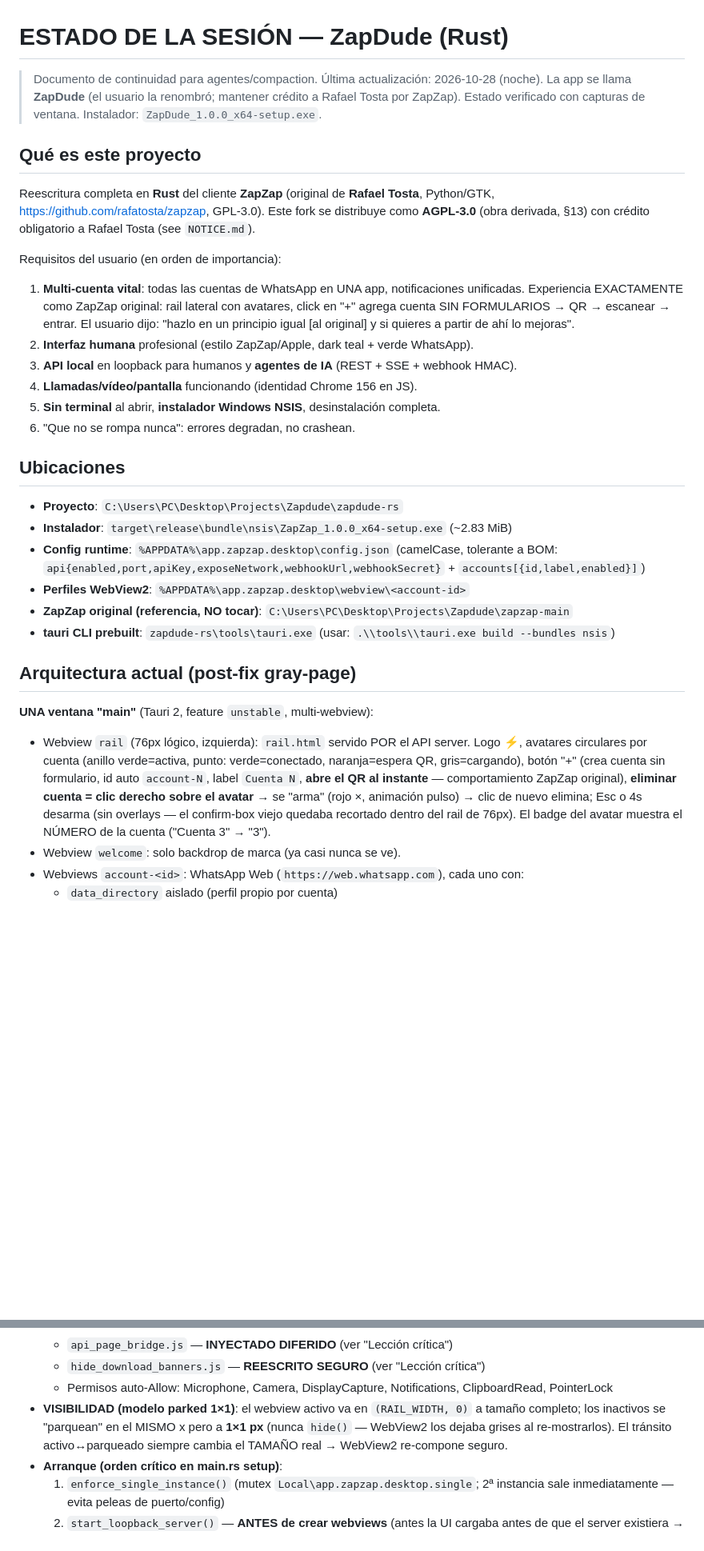
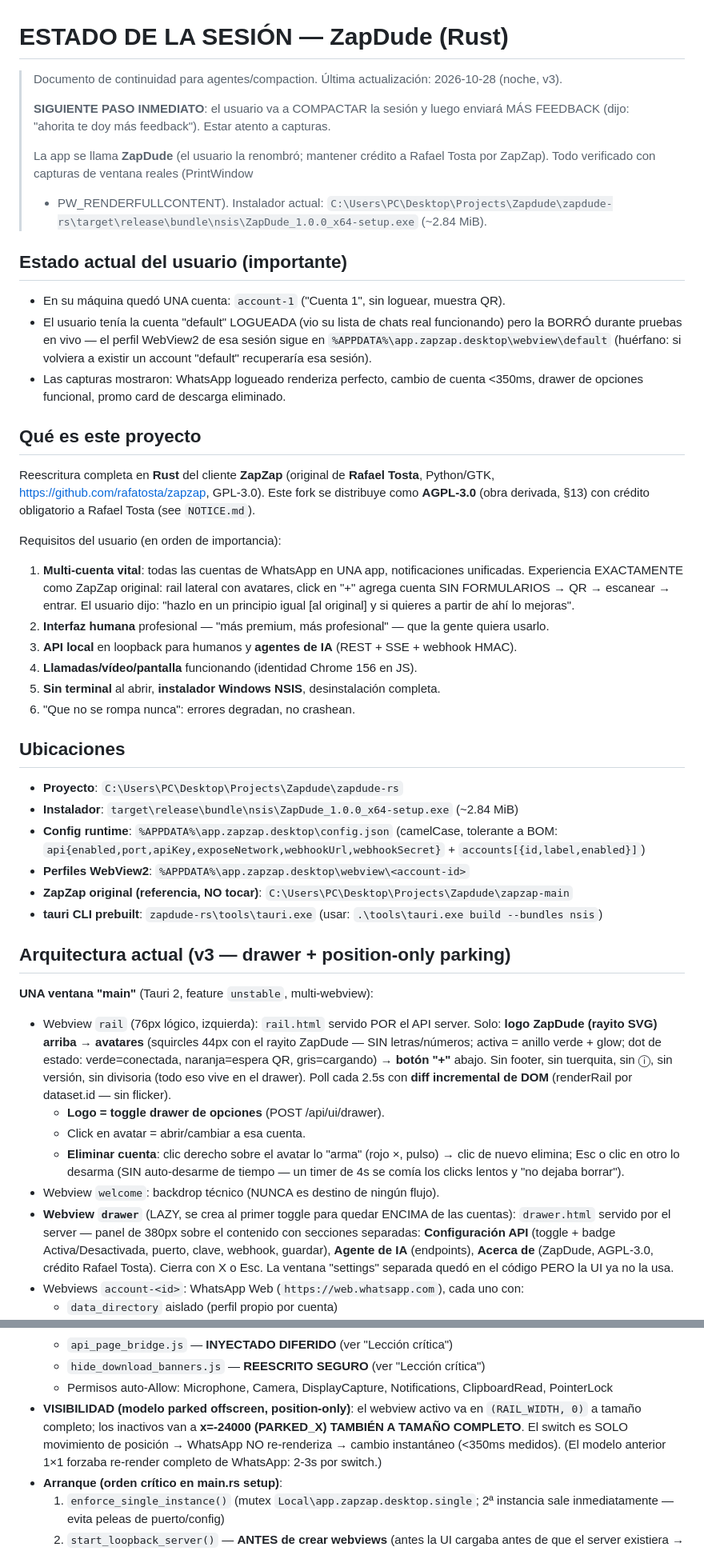
Before and after one commit to ldpf96/zapdude, a Markdown page: docs/SESSION-STATUS.md, 2 parts joined by grey strips. Shown at 80% size. Rendered like a GitHub page; blank space fills up the shorter version.

Commit message:
docs: full handoff state before compaction (ZapDude v3, drawer + instant switching)

```diff
--- a/docs/SESSION-STATUS.md
+++ b/docs/SESSION-STATUS.md
@@ -1,7 +1,25 @@
 # ESTADO DE LA SESIÓN — ZapDude (Rust)
 
-> Documento de continuidad para agentes/compaction. Última actualización: 2026-10-28 (noche).
-> La app se llama **ZapDude** (el usuario la renombró; mantener crédito a Rafael Tosta por ZapZap). Estado verificado con capturas de ventana. Instalador: `ZapDude_1.0.0_x64-setup.exe`.
+> Documento de continuidad para agentes/compaction. Última actualización: 2026-10-28 (noche, v3).
+>
+> **SIGUIENTE PASO INMEDIATO**: el usuario va a COMPACTAR la sesión y luego enviará
+> MÁS FEEDBACK (dijo: "ahorita te doy más feedback"). Estar atento a capturas.
+>
+> La app se llama **ZapDude** (el usuario la renombró; mantener crédito a Rafael
+> Tosta por ZapZap). Todo verificado con capturas de ventana reales (PrintWindow
+> + PW_RENDERFULLCONTENT). Instalador actual:
+> `C:\Users\PC\Desktop\Projects\Zapdude\zapdude-rs\target\release\bundle\nsis\ZapDude_1.0.0_x64-setup.exe`
+> (~2.84 MiB).
+
+## Estado actual del usuario (importante)
+
+- En su máquina quedó UNA cuenta: `account-1` ("Cuenta 1", sin loguear, muestra QR).
+- El usuario tenía la cuenta "default" LOGUEADA (vio su lista de chats real
+  funcionando) pero la BORRÓ durante pruebas en vivo — el perfil WebView2 de esa
+  sesión sigue en `%APPDATA%\app.zapzap.desktop\webview\default` (huérfano: si
+  volviera a existir un account "default" recuperaría esa sesión).
+- Las capturas mostraron: WhatsApp logueado renderiza perfecto, cambio de cuenta
+  <350ms, drawer de opciones funcional, promo card de descarga eliminado.
 
 ## Qué es este proyecto
 
@@ -16,7 +34,8 @@ Requisitos del usuario (en orden de importancia):
    avatares, click en "+" agrega cuenta SIN FORMULARIOS → QR → escanear → entrar.
    El usuario dijo: "hazlo en un principio igual [al original] y si quieres a
    partir de ahí lo mejoras".
-2. **Interfaz humana** profesional (estilo ZapZap/Apple, dark teal + verde WhatsApp).
+2. **Interfaz humana** profesional — "más premium, más profesional" — que la gente
+   quiera usarlo.
 3. **API local** en loopback para humanos y **agentes de IA** (REST + SSE + webhook HMAC).
 4. **Llamadas/vídeo/pantalla** funcionando (identidad Chrome 156 en JS).
 5. **Sin terminal** al abrir, **instalador Windows NSIS**, desinstalación completa.
@@ -25,25 +44,35 @@ Requisitos del usuario (en orden de importancia):
 ## Ubicaciones
 
 - **Proyecto**: `C:\Users\PC\Desktop\Projects\Zapdude\zapdude-rs`
-- **Instalador**: `target\release\bundle\nsis\ZapZap_1.0.0_x64-setup.exe` (~2.83 MiB)
+- **Instalador**: `target\release\bundle\nsis\ZapDude_1.0.0_x64-setup.exe` (~2.84 MiB)
 - **Config runtime**: `%APPDATA%\app.zapzap.desktop\config.json`
   (camelCase, tolerante a BOM: `api{enabled,port,apiKey,exposeNetwork,webhookUrl,webhookSecret}` + `accounts[{id,label,enabled}]`)
 - **Perfiles WebView2**: `%APPDATA%\app.zapzap.desktop\webview\<account-id>`
 - **ZapZap original (referencia, NO tocar)**: `C:\Users\PC\Desktop\Projects\Zapdude\zapzap-main`
-- **tauri CLI prebuilt**: `zapdude-rs\tools\tauri.exe` (usar: `.\\tools\\tauri.exe build --bundles nsis`)
+- **tauri CLI prebuilt**: `zapdude-rs\tools\tauri.exe` (usar: `.\tools\tauri.exe build --bundles nsis`)
 
-## Arquitectura actual (post-fix gray-page)
+## Arquitectura actual (v3 — drawer + position-only parking)
 
 **UNA ventana "main"** (Tauri 2, feature `unstable`, multi-webview):
 - Webview `rail` (76px lógico, izquierda): `rail.html` servido POR el API server.
-  Logo ⚡, avatares circulares por cuenta (anillo verde=activa, punto: verde=conectado,
-  naranja=espera QR, gris=cargando), botón "+" (crea cuenta sin formulario, id auto
-  `account-N`, label `Cuenta N`, **abre el QR al instante** — comportamiento ZapZap
-  original), **eliminar cuenta = clic derecho sobre el avatar** → se "arma" (rojo ×,
-  animación pulso) → clic de nuevo elimina; Esc o 4s desarma (sin overlays — el
-  confirm-box viejo quedaba recortado dentro del rail de 76px).
-  El badge del avatar muestra el NÚMERO de la cuenta ("Cuenta 3" → "3").
-- Webview `welcome`: solo backdrop de marca (ya casi nunca se ve).
+  Solo: **logo ZapDude (rayito SVG) arriba** → **avatares** (squircles 44px con el
+  rayito ZapDude — SIN letras/números; activa = anillo verde + glow; dot de estado:
+  verde=conectada, naranja=espera QR, gris=cargando) → **botón "+"** abajo.
+  Sin footer, sin tuerquita, sin ⓘ, sin versión, sin divisoria (todo eso vive en
+  el drawer). Poll cada 2.5s con **diff incremental de DOM** (renderRail por
+  dataset.id — sin flicker).
+  - **Logo = toggle drawer de opciones** (POST /api/ui/drawer).
+  - Click en avatar = abrir/cambiar a esa cuenta.
+  - **Eliminar cuenta**: clic derecho sobre el avatar lo "arma" (rojo ×, pulso) →
+    clic de nuevo elimina; Esc o clic en otro lo desarma (SIN auto-desarme de
+    tiempo — un timer de 4s se comía los clicks lentos y "no dejaba borrar").
+- Webview `welcome`: backdrop técnico (NUNCA es destino de ningún flujo).
+- **Webview `drawer`** (LAZY, se crea al primer toggle para quedar ENCIMA de las
+  cuentas): `drawer.html` servido por el server — panel de 380px sobre el contenido
+  con secciones separadas: **Configuración API** (toggle + badge Activa/Desactivada,
+  puerto, clave, webhook, guardar), **Agente de IA** (endpoints), **Acerca de**
+  (ZapDude, AGPL-3.0, crédito Rafael Tosta). Cierra con X o Esc. La ventana
+  "settings" separada quedó en el código PERO la UI ya no la usa.
 - Webviews `account-<id>`: WhatsApp Web (`https://web.whatsapp.com`), cada uno con:
   - `data_directory` aislado (perfil propio por cuenta)
   - UA Chrome 156.0.8078.49 + `client_hints_fix.js` (identidad JS para llamadas) —
@@ -51,10 +80,11 @@ Requisitos del usuario (en orden de importancia):
   - `api_page_bridge.js` — **INYECTADO DIFERIDO** (ver "Lección crítica")
   - `hide_download_banners.js` — **REESCRITO SEGURO** (ver "Lección crítica")
   - Permisos auto-Allow: Microphone, Camera, DisplayCapture, Notifications, ClipboardRead, PointerLock
-- **VISIBILIDAD (modelo parked 1×1)**: el webview activo va en `(RAIL_WIDTH, 0)` a
-  tamaño completo; los inactivos se "parquean" en el MISMO x pero a **1×1 px**
-  (nunca `hide()` — WebView2 los dejaba grises al re-mostrarlos). El tránsito
-  activo↔parqueado siempre cambia el TAMAÑO real → WebView2 re-compone seguro.
+- **VISIBILIDAD (modelo parked offscreen, position-only)**: el webview activo va
+  en `(RAIL_WIDTH, 0)` a tamaño completo; los inactivos van a **x=-24000
+  (PARKED_X) TAMBIÉN A TAMAÑO COMPLETO**. El switch es SOLO movimiento de
+  posición → WhatsApp NO re-renderiza → cambio instantáneo (<350ms medidos).
+  (El modelo anterior 1×1 forzaba re-render completo de WhatsApp: 2-3s por switch.)
 - **Arranque (orden crítico en main.rs setup)**:
   1. `enforce_single_instance()` (mutex `Local\app.zapzap.desktop.single`; 2ª
      instancia sale inmediatamente — evita peleas de puerto/config)
```
Also changed, not shown: other parts of docs/SESSION-STATUS.md (+35 -23 lines).
